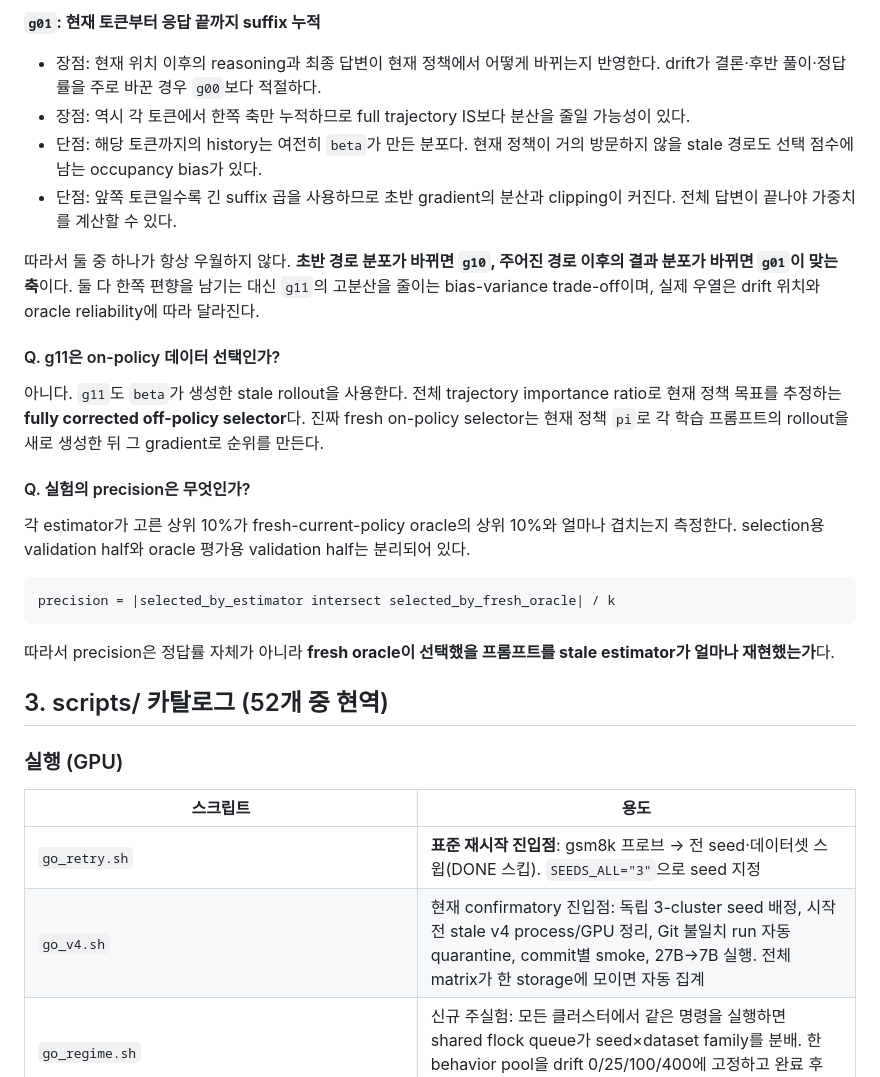
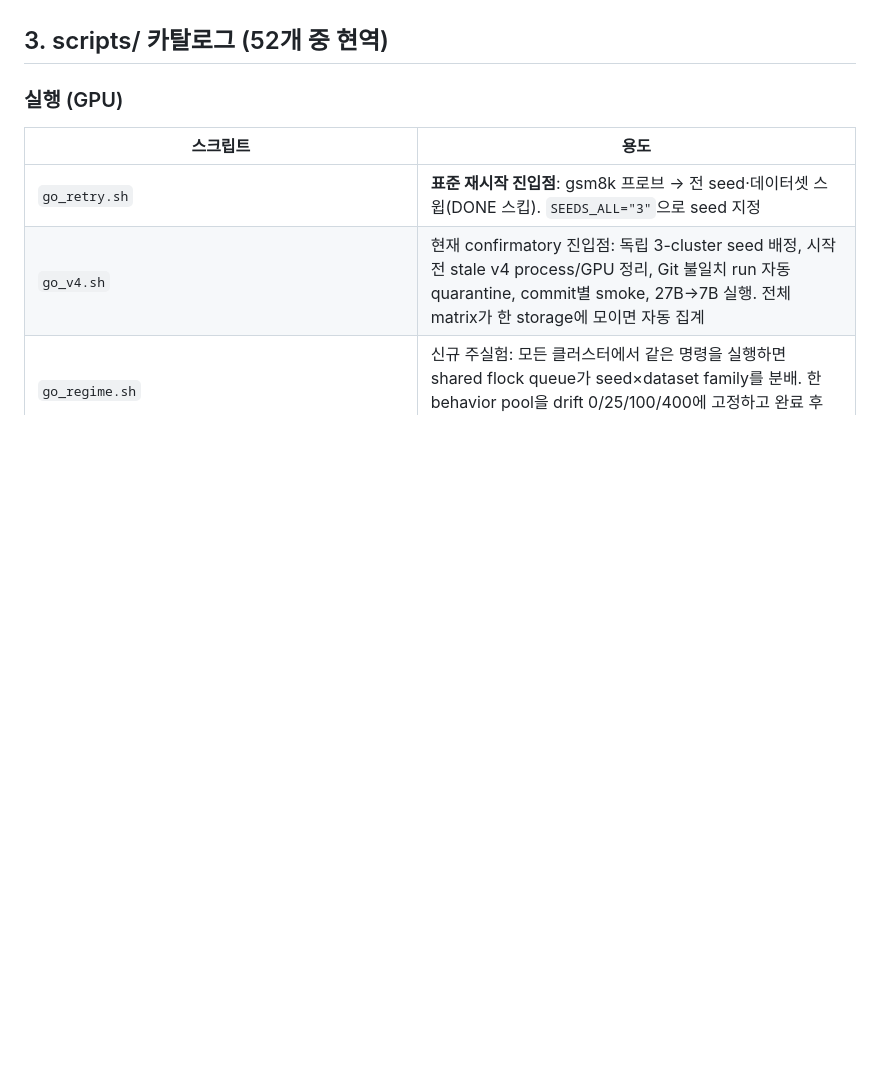
Before and after one commit to 33modeling/offpolicy-misranking, a Markdown page: docs/CODE.md, the part around one of its changes. Drawn GitHub-style; blank space fills up the shorter version.

Commit message:
Remove misplaced data selection Q&A

````diff
--- a/docs/CODE.md
+++ b/docs/CODE.md
@@ -153,38 +82,3 @@ trajectory 비율을 모든 토큰에 적용한다.
-**`g01`: 현재 토큰부터 응답 끝까지 suffix 누적**
-
-- 장점: 현재 위치 이후의 reasoning과 최종 답변이 현재 정책에서 어떻게 바뀌는지
-  반영한다. drift가 결론·후반 풀이·정답률을 주로 바꾼 경우 `g00`보다 적절하다.
-- 장점: 역시 각 토큰에서 한쪽 축만 누적하므로 full trajectory IS보다 분산을 줄일
-  가능성이 있다.
-- 단점: 해당 토큰까지의 history는 여전히 `beta`가 만든 분포다. 현재 정책이 거의
-  방문하지 않을 stale 경로도 선택 점수에 남는 occupancy bias가 있다.
-- 단점: 앞쪽 토큰일수록 긴 suffix 곱을 사용하므로 초반 gradient의 분산과 clipping이
-  커진다. 전체 답변이 끝나야 가중치를 계산할 수 있다.
-
-따라서 둘 중 하나가 항상 우월하지 않다. **초반 경로 분포가 바뀌면 `g10`, 주어진
-경로 이후의 결과 분포가 바뀌면 `g01`이 맞는 축**이다. 둘 다 한쪽 편향을 남기는
-대신 `g11`의 고분산을 줄이는 bias-variance trade-off이며, 실제 우열은 drift 위치와
-oracle reliability에 따라 달라진다.
-
-#### Q. g11은 on-policy 데이터 선택인가?
-
-아니다. `g11`도 `beta`가 생성한 stale rollout을 사용한다. 전체 trajectory
-importance ratio로 현재 정책 목표를 추정하는 **fully corrected off-policy
-selector**다. 진짜 fresh on-policy selector는 현재 정책 `pi`로 각 학습 프롬프트의
-rollout을 새로 생성한 뒤 그 gradient로 순위를 만든다.
-
-#### Q. 실험의 precision은 무엇인가?
-
-각 estimator가 고른 상위 10%가 fresh-current-policy oracle의 상위 10%와 얼마나
-겹치는지 측정한다. selection용 validation half와 oracle 평가용 validation half는
-분리되어 있다.
-
-```text
-precision = |selected_by_estimator intersect selected_by_fresh_oracle| / k
-```
-
-따라서 precision은 정답률 자체가 아니라 **fresh oracle이 선택했을 프롬프트를 stale
-estimator가 얼마나 재현했는가**다.
 
 ## 3. scripts/ 카탈로그 (52개 중 현역)
 
````
Also changed, not shown: other parts of docs/CODE.md (+0 -71 lines).
